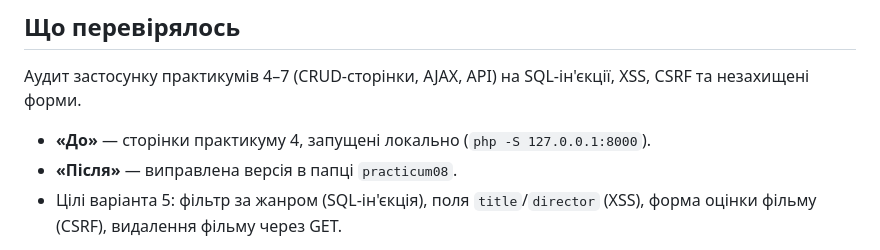
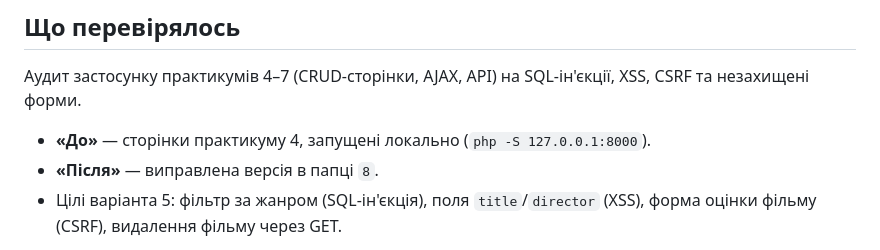
Before and after one commit to Sabina-88/php-web-lab8, a Markdown page: 8/REPORT.md, the part around the change. GitHub-like rendering.

```diff
--- a/8/REPORT.md
+++ b/8/REPORT.md
@@ -7,7 +7,7 @@
 Аудит застосунку практикумів 4–7 (CRUD-сторінки, AJAX, API) на SQL-ін'єкції, XSS, CSRF та незахищені форми.
 
 - **«До»** — сторінки практикуму 4, запущені локально (`php -S 127.0.0.1:8000`).
-- **«Після»** — виправлена версія в папці `practicum08`.
+- **«Після»** — виправлена версія в папці `8`.
 - Цілі варіанта 5: фільтр за жанром (SQL-ін'єкція), поля `title`/`director` (XSS), форма оцінки фільму (CSRF), видалення фільму через GET.
 
 Позначки: **запуск** — перевірено вручну в браузері; **за кодом** — знайдено переглядом коду практикуму 4, без запуску.
```
